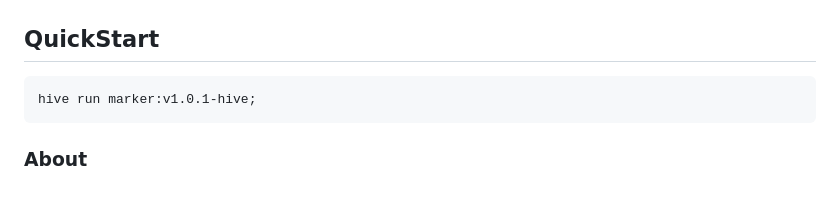
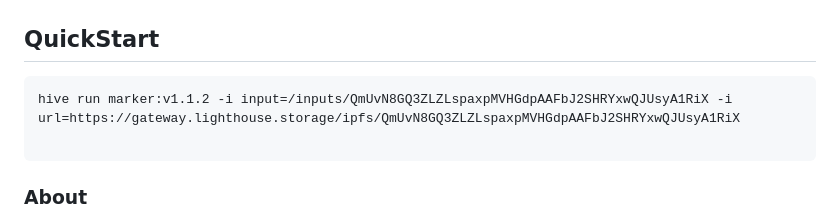
Before and after one commit to CoopHive/coophive-module-marker, a Markdown page: README.md, the part around the change. GitHub-like rendering; blank space fills up the shorter version.

Commit message:
docfix: v1.1.2

````diff
--- a/README.md
+++ b/README.md
@@ -3,7 +3,8 @@
 ## QuickStart
 
 ```
-hive run marker:v1.0.1-hive;
+hive run marker:v1.1.2 -i input=/inputs/QmUvN8GQ3ZLZLspaxpMVHGdpAAFbJ2SHRYxwQJUsyA1RiX -i url=https://gateway.lighthouse.storage/ipfs/QmUvN8GQ3ZLZLspaxpMVHGdpAAFbJ2SHRYxwQJUsyA1RiX
+
 ```
 
 ### About
````
